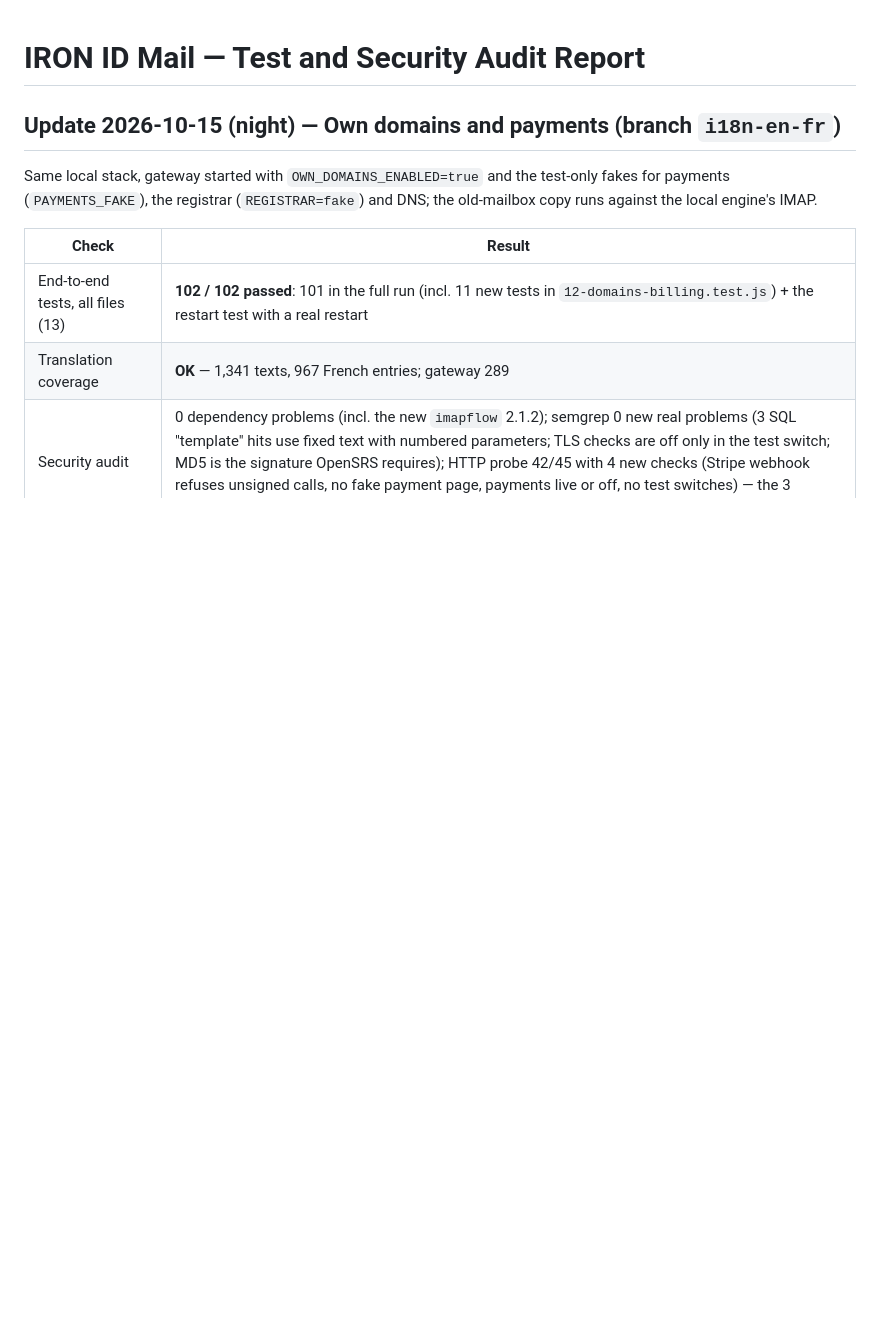
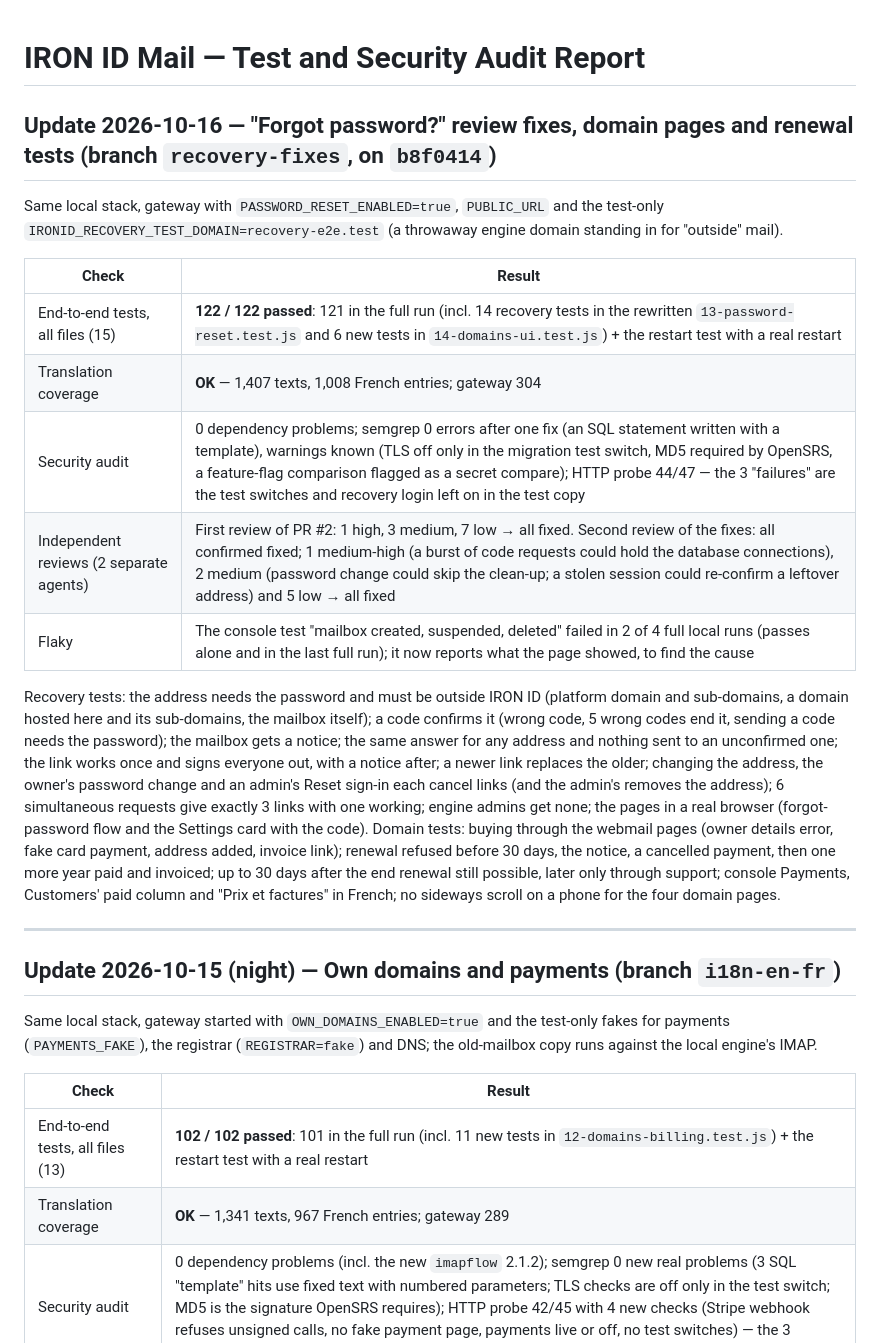
Before and after one commit to chrf01910109/iron-id-mail, a Markdown page: TEST-REPORT.md, the part around the change. GitHub-like rendering; blank space fills up the shorter version.

Commit message:
Test report: recovery fixes, domain pages and renewal (122/122)
Co-Authored-By: Claude Opus 5.5 <noreply@anthropic.com>
Claude-Session: https://claude.ai/code/session_019gbEqVDp23nHdx8HRzh3uk

```diff
--- a/TEST-REPORT.md
+++ b/TEST-REPORT.md
@@ -1,4 +1,31 @@
 # IRON ID Mail — Test and Security Audit Report
+
+## Update 2026-10-16 — "Forgot password?" review fixes, domain pages and renewal tests (branch `recovery-fixes`, on `b8f0414`)
+
+Same local stack, gateway with `PASSWORD_RESET_ENABLED=true`, `PUBLIC_URL` and the test-only
+`IRONID_RECOVERY_TEST_DOMAIN=recovery-e2e.test` (a throwaway engine domain standing in for "outside" mail).
+
+| Check | Result |
+|---|---|
+| End-to-end tests, all files (15) | **122 / 122 passed**: 121 in the full run (incl. 14 recovery tests in the rewritten `13-password-reset.test.js` and 6 new tests in `14-domains-ui.test.js`) + the restart test with a real restart |
+| Translation coverage | **OK** — 1,407 texts, 1,008 French entries; gateway 304 |
+| Security audit | 0 dependency problems; semgrep 0 errors after one fix (an SQL statement written with a template), warnings known (TLS off only in the migration test switch, MD5 required by OpenSRS, a feature-flag comparison flagged as a secret compare); HTTP probe 44/47 — the 3 "failures" are the test switches and recovery login left on in the test copy |
+| Independent reviews (2 separate agents) | First review of PR #2: 1 high, 3 medium, 7 low → all fixed. Second review of the fixes: all confirmed fixed; 1 medium-high (a burst of code requests could hold the database connections), 2 medium (password change could skip the clean-up; a stolen session could re-confirm a leftover address) and 5 low → all fixed |
+| Flaky | The console test "mailbox created, suspended, deleted" failed in 2 of 4 full local runs (passes alone and in the last full run); it now reports what the page showed, to find the cause |
+
+Recovery tests: the address needs the password and must be outside IRON ID (platform domain and sub-domains, a domain
+hosted here and its sub-domains, the mailbox itself); a code confirms it (wrong code, 5 wrong codes end it, sending a code
+needs the password); the mailbox gets a notice; the same answer for any address and nothing sent to an unconfirmed one;
+the link works once and signs everyone out, with a notice after; a newer link replaces the older; changing the address,
+the owner's password change and an admin's Reset sign-in each cancel links (and the admin's removes the address);
+6 simultaneous requests give exactly 3 links with one working; engine admins get none; the pages in a real browser
+(forgot-password flow and the Settings card with the code).
+Domain tests: buying through the webmail pages (owner details error, fake card payment, address added, invoice link);
+renewal refused before 30 days, the notice, a cancelled payment, then one more year paid and invoiced; up to 30 days
+after the end renewal still possible, later only through support; console Payments, Customers' paid column and
+"Prix et factures" in French; no sideways scroll on a phone for the four domain pages.
+
+---
 
 ## Update 2026-10-15 (night) — Own domains and payments (branch `i18n-en-fr`)
 
```
